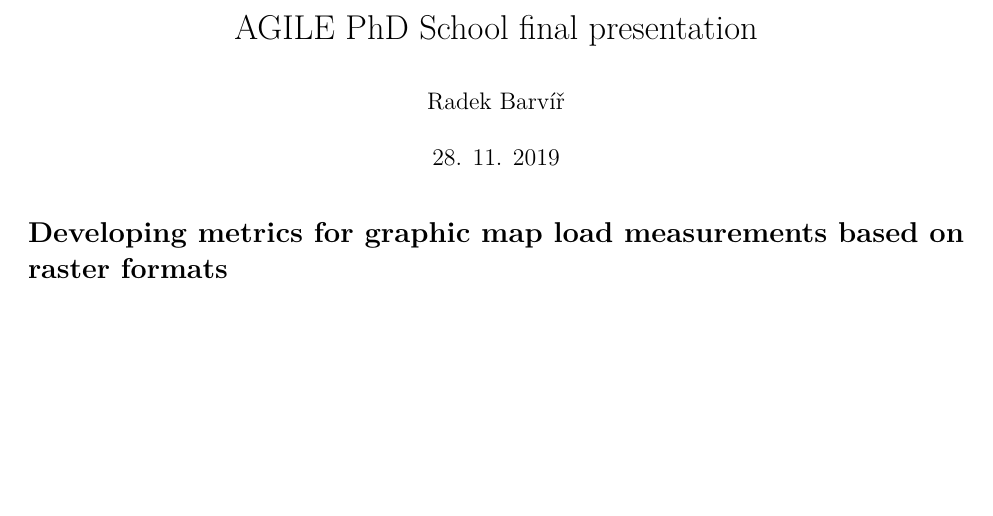
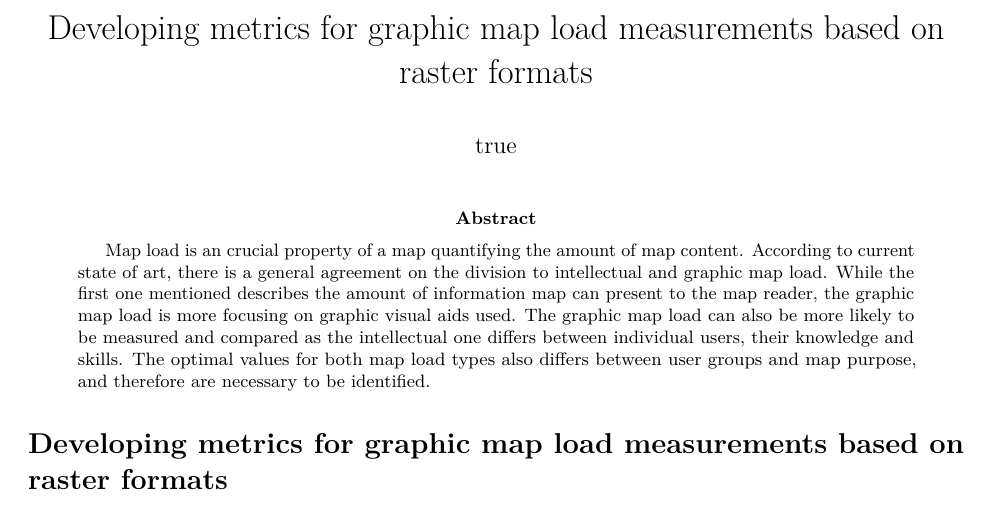
Before and after one commit to agilephdschool2019/radekbarvir_agile_2019, an R Markdown document (radek.Rmd): part of page 1 of 3, cut at the place of the change, the shorter picture padded with empty space. Rendered offline with R 4.5, knitr and Pandoc, then LaTeX, with nearby package versions; both versions are drawn in the output format of the newer one; drawn as R Markdown's standard PDF in place of the format the file asks for; a font, style sheet, LaTeX package, included part or bibliography that could not be used is replaced or left out.

Commit message:
frontmatter update

````diff
--- a/radek.Rmd
+++ b/radek.Rmd
@@ -1,5 +1,3 @@
 ---
-title: "AGILE PhD School final presentation"
-author: "Radek Barvíř"
-date: "28. 11. 2019"
-output: html_document
+title: "Developing metrics for graphic map load measurements based on raster formats"
+author:
@@ -6,8 +8,9 @@
+abstract: |
+   Map load is an crucial property of a map quantifying the amount of map content. According to current state of art, there is a general agreement on the division to intellectual and graphic map load. While the first one mentioned describes the amount of information map can present to the map reader, the graphic map load is more focusing on graphic visual aids used. The graphic map load can also be more likely to be measured and compared as the intellectual one differs between individual users, their knowledge and skills. The optimal values for both map load types also differs between user groups and map purpose, and therefore are necessary to be identified.
+output:
+  ceurticles::twocolpceurws_article
+bibliography: samplebib.bib
 ---
-
-```{r setup, include=FALSE}
-knitr::opts_chunk$set(echo = TRUE)
-```
 
 # Developing metrics for graphic map load measurements based on raster formats
 
````
Also changed, not shown: radek.Rmd (4 more changed lines).
